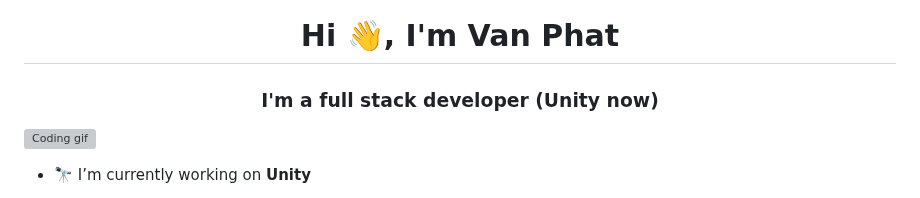
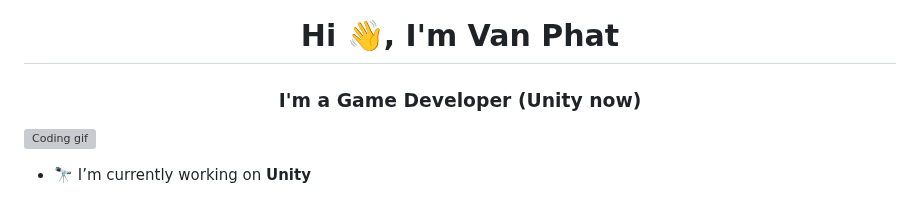
Before and after one commit to Phatjiro/Phatjiro, a Markdown page: README.md, the part around the change. Drawn GitHub-style; grey boxes are pictures that could not be loaded.

```diff
--- a/README.md
+++ b/README.md
@@ -1,5 +1,5 @@
 <h1 align="center">Hi 👋, I'm Van Phat</h1>
-<h3 align="center">I'm a full stack developer (Unity now)</h3>
+<h3 align="center">I'm a Game Developer (Unity now)</h3>
 <img alt="Coding gif" width="400" align="right" src="https://media4.giphy.com/media/v1.Y2lkPTc5MGI3NjExd2ZycXB3MzhzZjV2ZHE0M3AzOWUzNWhpd2tmcHBqaWlvaWtxMTh6ZyZlcD12MV9pbnRlcm5hbF9naWZfYnlfaWQmY3Q9Zw/qgQUggAC3Pfv687qPC/giphy.gif">
 
 - 🔭 I’m currently working on **Unity**
```
